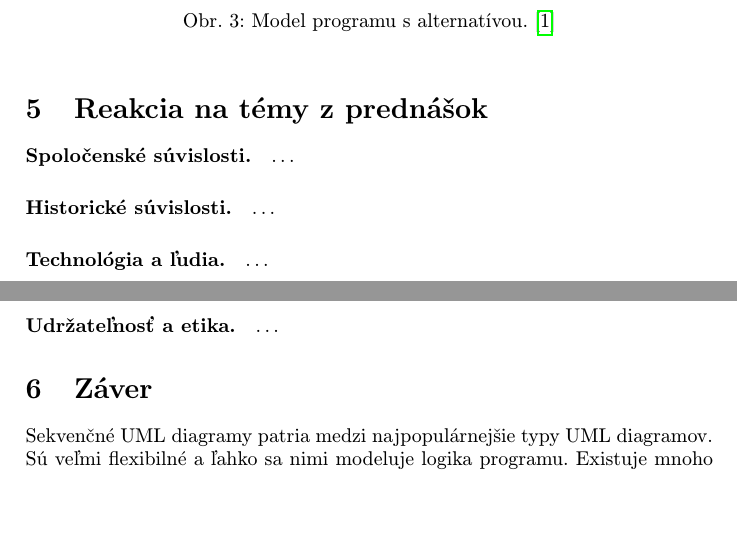
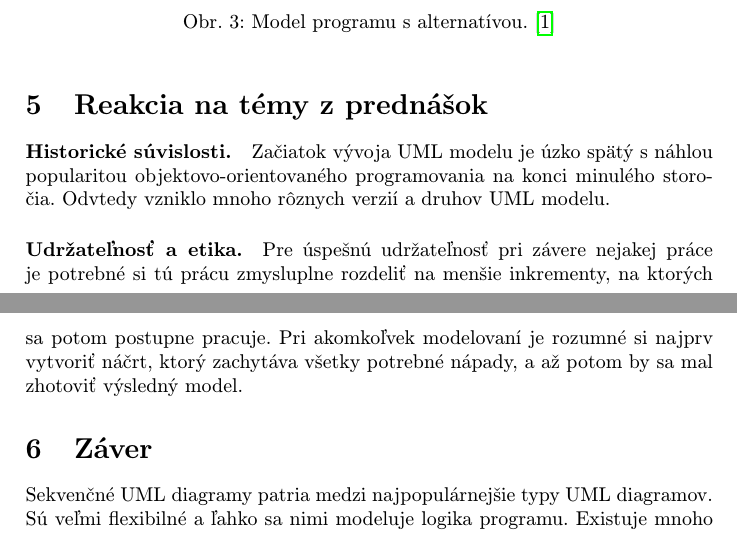
Before and after one commit to kriluk12/mip-article, a LaTeX document (article.tex): two parts of pages 4 and 5 of 5, joined at a grey line, cut so that both start at the same text, the shorter picture padded with empty space. Compiled offline with pdfLaTeX.

Commit message:
The pain is over

```diff
--- a/article.tex
+++ b/article.tex
@@ -121,21 +121,17 @@ Takisto sú vhodné na modelovanie komplexnejšej logiky programu.
 \end{figure*}
 
 \section{Reakcia na témy z prednášok} \label{lect}
-\paragraph{Spoločenské súvislosti.}
-\ldots
 
 \paragraph{Historické súvislosti.}
-\ldots
-
-\paragraph{Technológia a ľudia.}
-\ldots
+Začiatok vývoja UML modelu je úzko spätý s náhlou popularitou objektovo-orientovaného programovania na konci minulého storočia.
+Odvtedy vzniklo mnoho rôznych verzií a druhov UML modelu.
 
 \paragraph{Udržateľnosť a etika.}
-\ldots
+Pre úspešnú udržateľnosť pri závere nejakej práce je potrebné si tú prácu zmysluplne rozdeliť na menšie inkrementy, na ktorých sa potom postupne pracuje.
+Pri akomkoľvek modelovaní je rozumné si najprv vytvoriť náčrt, ktorý zachytáva všetky potrebné nápady, a až potom by sa mal zhotoviť výsledný model.
 
 \section{Záver} \label{end}
 Sekvenčné UML diagramy patria medzi najpopulárnejšie typy UML diagramov. Sú veľmi flexibilné a ľahko sa nimi modeluje logika programu.
 Existuje mnoho náučných materiálov a rôznych nástrojov na tvorbu sekvenčných diagramov, vďaka ktorým sú tieto diagramy veľmi prístupné na použitie.
 
-% týmto sa generuje zoznam literatúry z obsahu súboru literature.bib podľa toho, na čo sa v článku odkazujete
 \bibliography{literature}
```
Also changed, not shown: article.tex (4 more changed lines).
